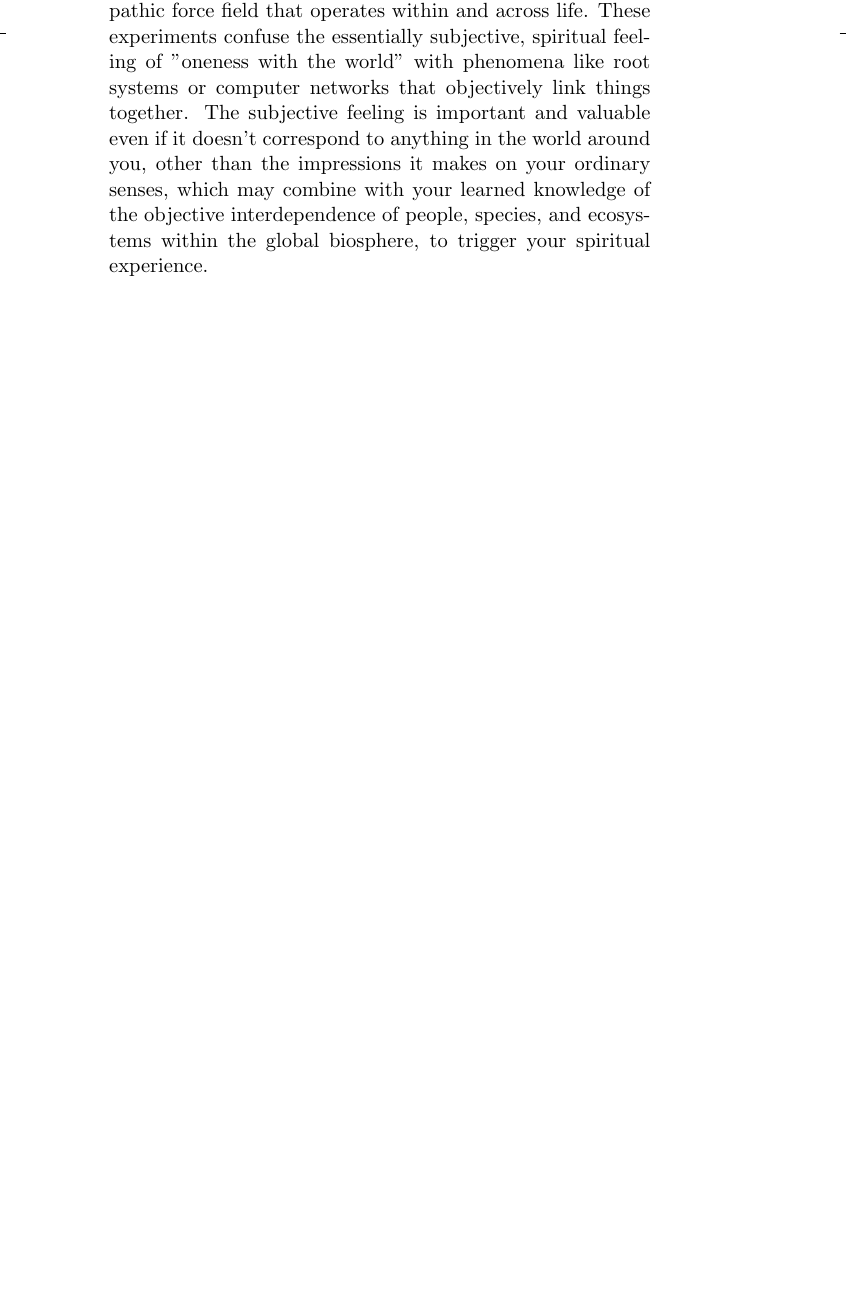
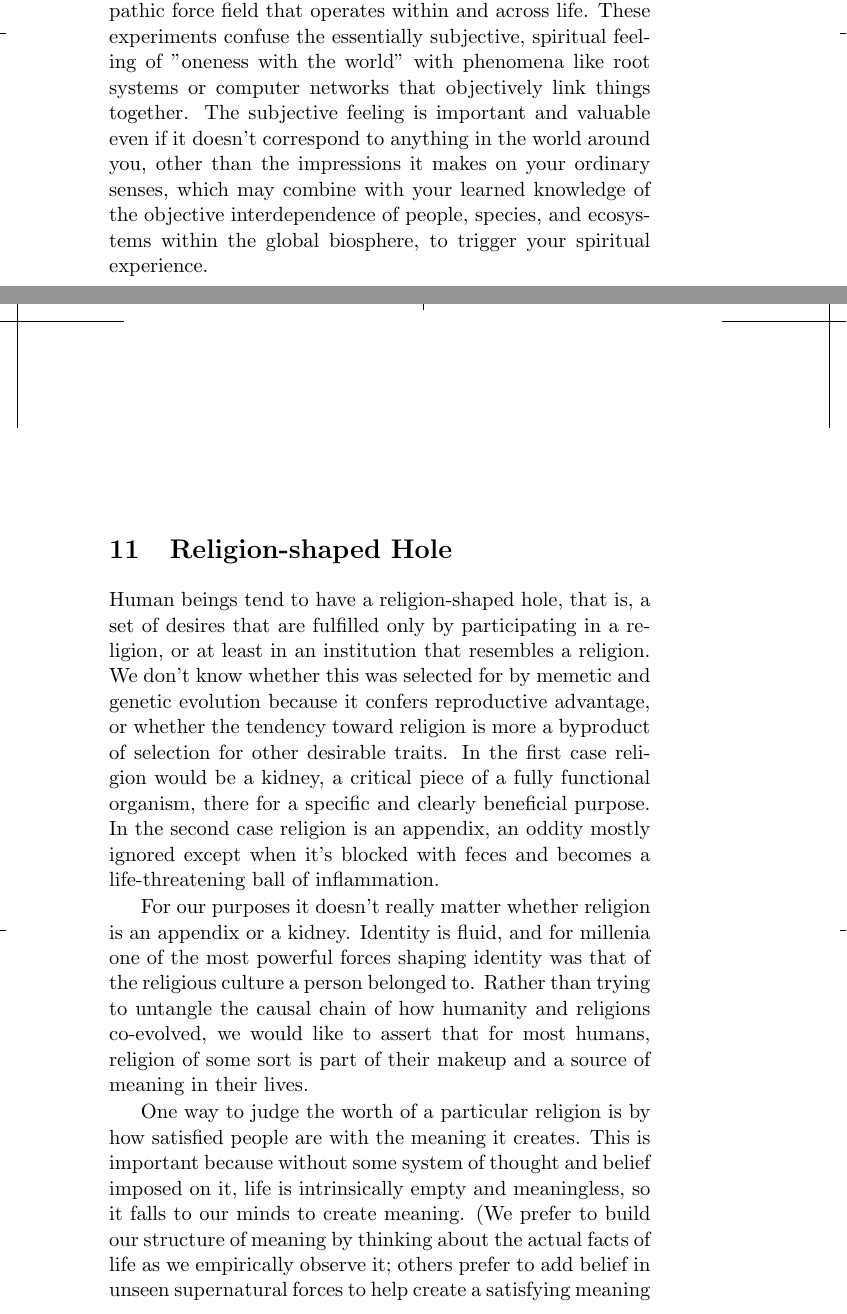
Before and after one commit to SolSeed/a-book-of-life, a LaTeX thesis (main.tex): part of page 49 of 50 before the commit and two parts of pages 49 and 51 of 54 after it, the two joined at a grey line, cut so that both start at the same text, the shorter picture padded with empty space. Compiled offline with pdfLaTeX.

Commit message:
Religions Shaped Hole chapter

```diff
--- a/main.tex
+++ b/main.tex
@@ -662,3 +662,30 @@ ordinary senses, which may combine with your learned knowledge of the objective
 interdependence of people, species, and ecosystems within the global biosphere,
 to trigger your spiritual experience.
 
+\chapter{Religion-shaped Hole}
+
+Human beings tend to have a religion-shaped hole, that is, a set of desires
+that are fulfilled only by participating in a religion, or at least in an
+institution that resembles a religion. We don't know whether this was selected
+for by memetic and genetic evolution because it confers reproductive advantage,
+or whether the tendency toward religion is more a byproduct of selection for
+other desirable traits. In the first case religion would be a kidney, a
+critical piece of a fully functional organism, there for a specific and clearly
+beneficial purpose. In the second case religion is an appendix, an oddity
+mostly ignored except when it's blocked with feces and becomes a
+life-threatening ball of inflammation.
+
+For our purposes it doesn't really matter whether religion is an appendix or a
+kidney. Identity is fluid, and for millenia one of the most powerful forces
+shaping identity was that of the religious culture a person belonged to. Rather
+than trying to untangle the causal chain of how humanity and religions
+co-evolved, we would like to assert that for most humans, religion of some sort
+is part of their makeup and a source of meaning in their lives.
+
+One way to judge the worth of a particular religion is by how satisfied people
+are with the meaning it creates. This is important because without some system
+of thought and belief imposed on it, life is intrinsically empty and
+meaningless, so it falls to our minds to create meaning. (We prefer to build
+our structure of meaning by thinking about the actual facts of life as we
+empirically observe it; others prefer to add belief in unseen supernatural
+forces to help create a satisfying meaning to life.) Another important way to
```
Also changed, not shown: main.tex (27 more changed lines).
